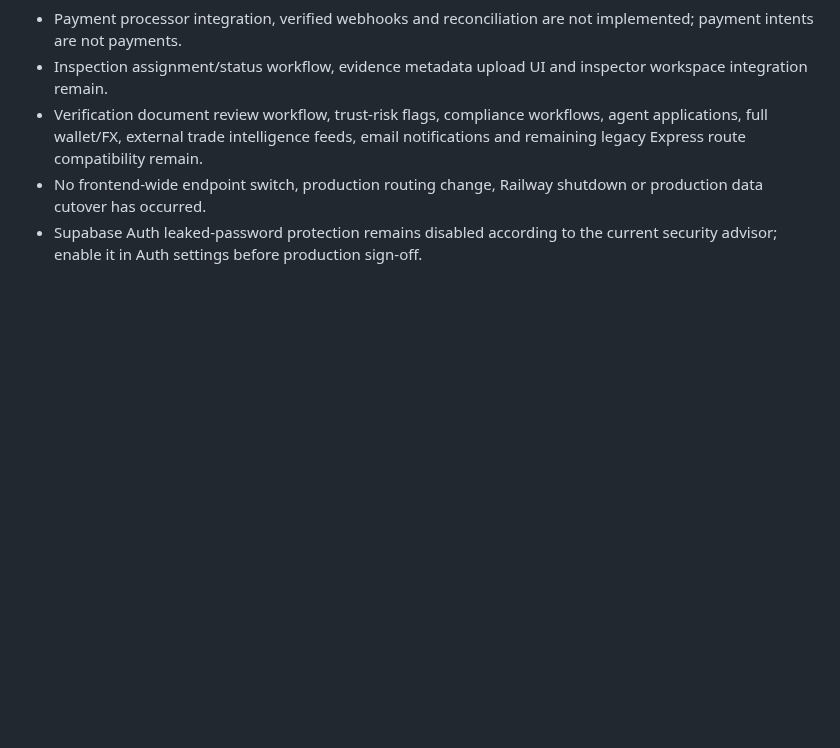
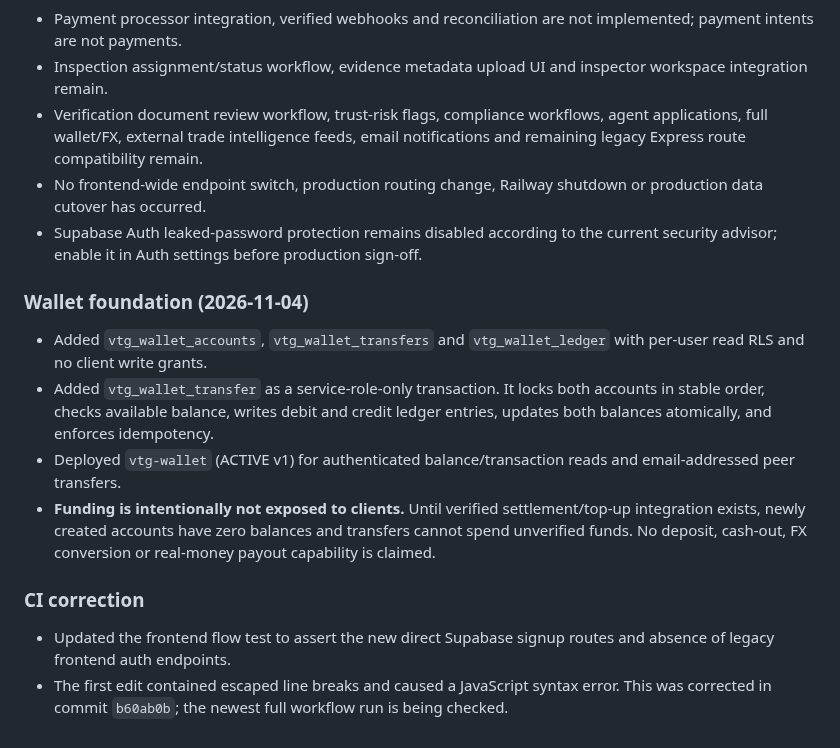
Before and after one commit to Temi911/vtg-backend, a Markdown page: supabase/README.md, the part around the change. GitHub-like rendering; blank space fills up the shorter version.

Commit message:
Document wallet foundation and CI correction

```diff
--- a/supabase/README.md
+++ b/supabase/README.md
@@ -162,3 +162,16 @@ The workforce invitation flow was tightened after implementation review: each in
 - Verification document review workflow, trust-risk flags, compliance workflows, agent applications, full wallet/FX, external trade intelligence feeds, email notifications and remaining legacy Express route compatibility remain.
 - No frontend-wide endpoint switch, production routing change, Railway shutdown or production data cutover has occurred.
 - Supabase Auth leaked-password protection remains disabled according to the current security advisor; enable it in Auth settings before production sign-off.
+
+
+### Wallet foundation (2026-11-04)
+
+- Added `vtg_wallet_accounts`, `vtg_wallet_transfers` and `vtg_wallet_ledger` with per-user read RLS and no client write grants.
+- Added `vtg_wallet_transfer` as a service-role-only transaction. It locks both accounts in stable order, checks available balance, writes debit and credit ledger entries, updates both balances atomically, and enforces idempotency.
+- Deployed `vtg-wallet` (ACTIVE v1) for authenticated balance/transaction reads and email-addressed peer transfers.
+- **Funding is intentionally not exposed to clients.** Until verified settlement/top-up integration exists, newly created accounts have zero balances and transfers cannot spend unverified funds. No deposit, cash-out, FX conversion or real-money payout capability is claimed.
+
+### CI correction
+
+- Updated the frontend flow test to assert the new direct Supabase signup routes and absence of legacy frontend auth endpoints.
+- The first edit contained escaped line breaks and caused a JavaScript syntax error. This was corrected in commit `b60ab0b`; the newest full workflow run is being checked.
```
